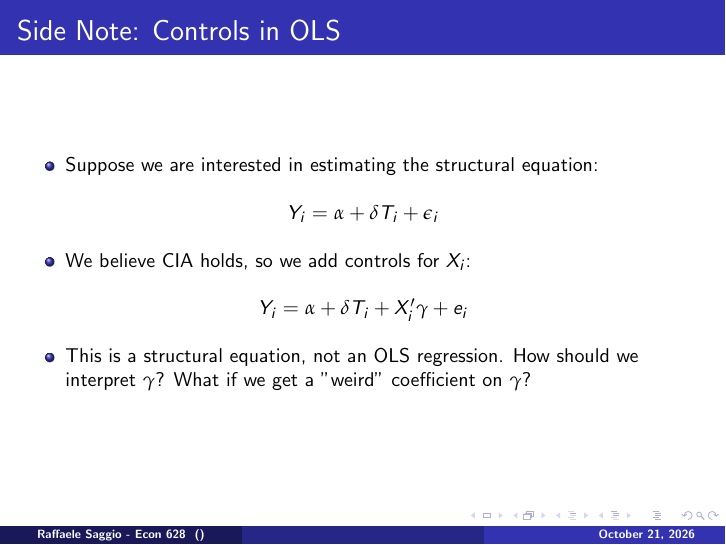
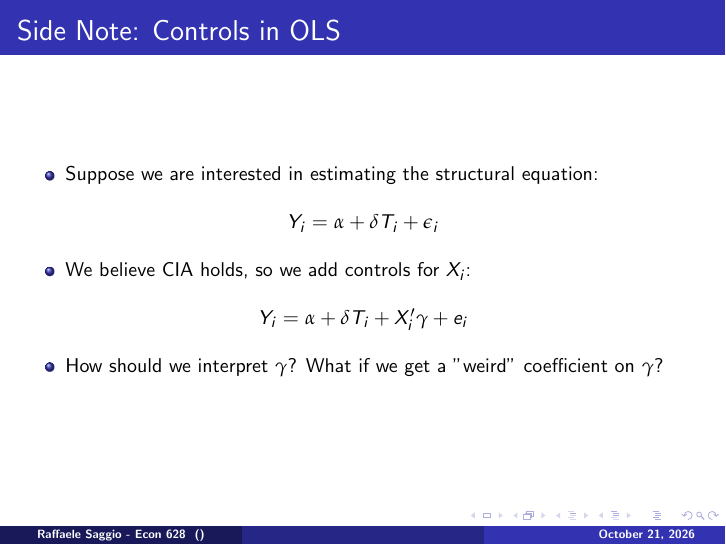
Before and after one commit to rsaggio87/Econ628, LaTeX slides (5---CIA.tex): page 9 of 63. Compiled offline with pdfLaTeX; a LaTeX package or settings file that is missing is left out.

Commit message:
Update slides
Co-Authored-By: Claude Opus 5 (1M context) <noreply@anthropic.com>

```diff
--- a/5---CIA.tex
+++ b/5---CIA.tex
@@ -252,7 +252,7 @@ matching that generates a variance-weighted average treatment effect\medskip{}
 {\small{}$Y_{i}=\alpha+\delta T_{i}+X_{i}^{\prime}\gamma+e_{i}$}{\small\par}
 \par\end{center}
 \begin{itemize}
-\item {\small{}This is a structural equation, not an OLS regression. How
+\item {\small{} How
 should we interpret $\gamma$? What if we get a "weird" coefficient on $\gamma$?}{\small\par}
 \end{itemize}
 \end{frame}
```
Also changed, not shown: 5---CIA.pdf.
